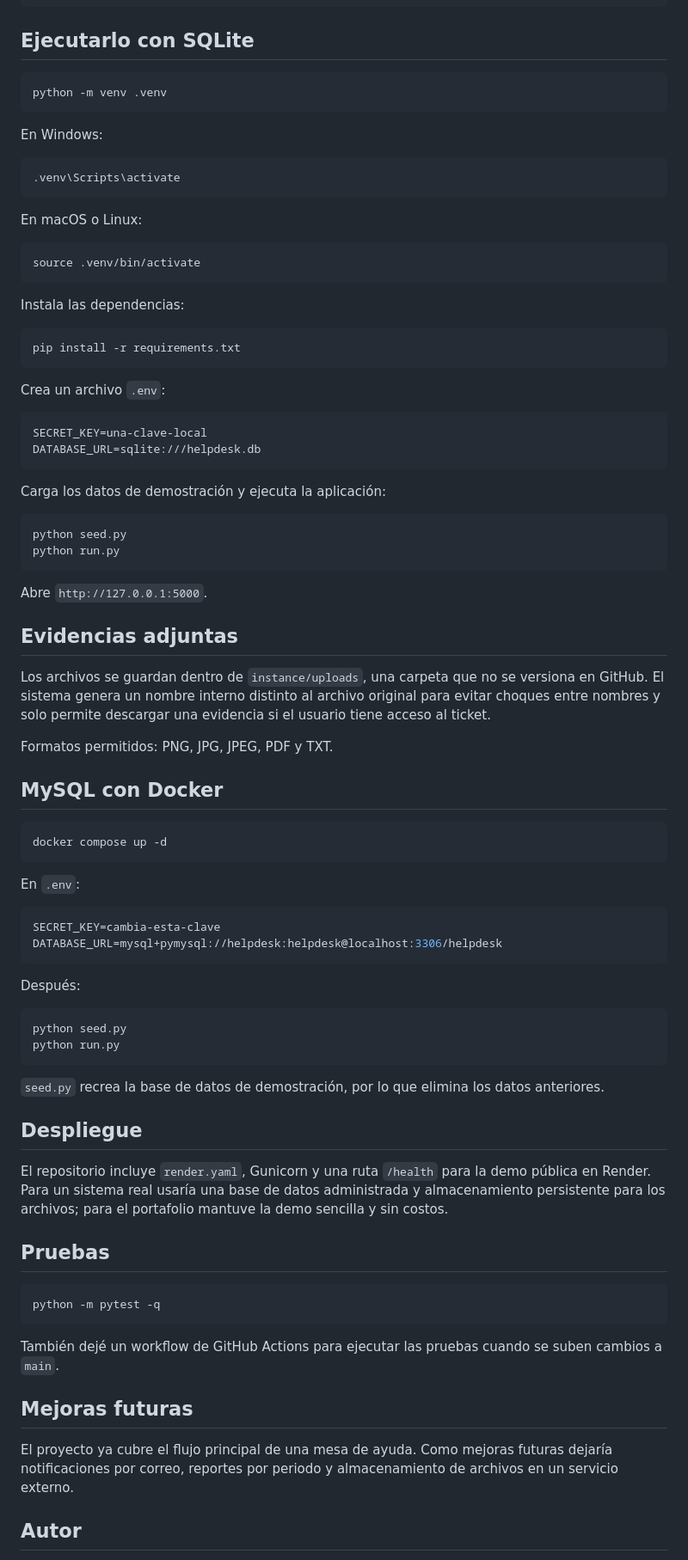
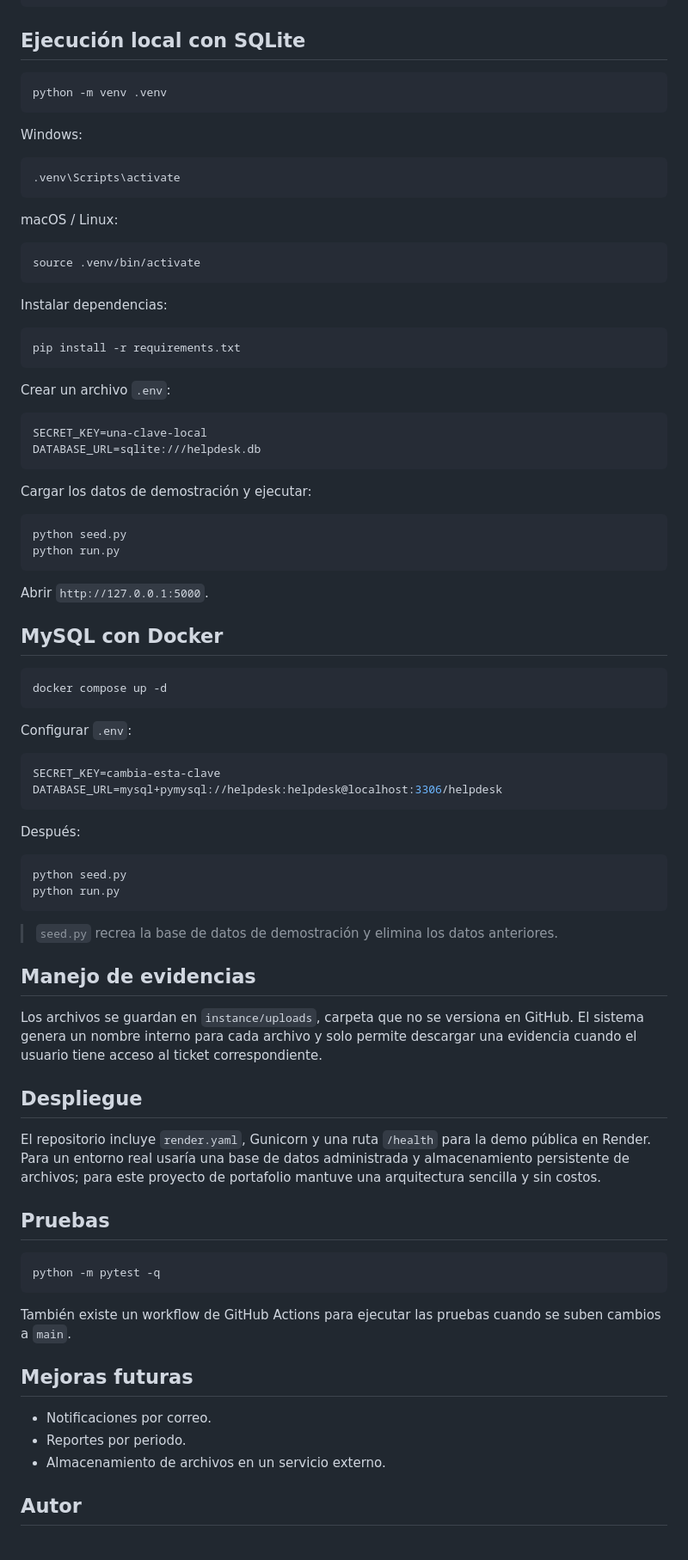
Before and after one commit to adm-land/helpdesk-ti, a Markdown page: README.md, the part around one of its changes. Shown at 86% size. Rendered like a GitHub page.

````diff
--- a/README.md
+++ b/README.md
@@ -77,51 +81,45 @@ helpdesk-ti/
 └── wsgi.py
 ```
 
-## Ejecutarlo con SQLite
+## Ejecución local con SQLite
 
 ```bash
 python -m venv .venv
 ```
 
-En Windows:
+Windows:
 
 ```bash
 .venv\Scripts\activate
 ```
 
-En macOS o Linux:
+macOS / Linux:
 
 ```bash
 source .venv/bin/activate
 ```
 
-Instala las dependencias:
+Instalar dependencias:
 
 ```bash
 pip install -r requirements.txt
 ```
 
-Crea un archivo `.env`:
+Crear un archivo `.env`:
 
 ```env
 SECRET_KEY=una-clave-local
 DATABASE_URL=sqlite:///helpdesk.db
 ```
 
-Carga los datos de demostración y ejecuta la aplicación:
+Cargar los datos de demostración y ejecutar:
 
 ```bash
 python seed.py
 python run.py
 ```
 
-Abre `http://127.0.0.1:5000`.
-
-## Evidencias adjuntas
-
-Los archivos se guardan dentro de `instance/uploads`, una carpeta que no se versiona en GitHub. El sistema genera un nombre interno distinto al archivo original para evitar choques entre nombres y solo permite descargar una evidencia si el usuario tiene acceso al ticket.
-
-Formatos permitidos: PNG, JPG, JPEG, PDF y TXT.
+Abrir `http://127.0.0.1:5000`.
 
 ## MySQL con Docker
 
@@ -129,7 +127,7 @@ Formatos permitidos: PNG, JPG, JPEG, PDF y TXT.
 docker compose up -d
 ```
 
-En `.env`:
+Configurar `.env`:
 
 ```env
 SECRET_KEY=cambia-esta-clave
@@ -143,11 +141,15 @@ python seed.py
 python run.py
 ```
 
-`seed.py` recrea la base de datos de demostración, por lo que elimina los datos anteriores.
+> `seed.py` recrea la base de datos de demostración y elimina los datos anteriores.
+
+## Manejo de evidencias
+
+Los archivos se guardan en `instance/uploads`, carpeta que no se versiona en GitHub. El sistema genera un nombre interno para cada archivo y solo permite descargar una evidencia cuando el usuario tiene acceso al ticket correspondiente.
 
 ## Despliegue
 
-El repositorio incluye `render.yaml`, Gunicorn y una ruta `/health` para la demo pública en Render. Para un sistema real usaría una base de datos administrada y almacenamiento persistente para los archivos; para el portafolio mantuve la demo sencilla y sin costos.
+El repositorio incluye `render.yaml`, Gunicorn y una ruta `/health` para la demo pública en Render. Para un entorno real usaría una base de datos administrada y almacenamiento persistente de archivos; para este proyecto de portafolio mantuve una arquitectura sencilla y sin costos.
 
 ## Pruebas
 
@@ -155,11 +157,13 @@ El repositorio incluye `render.yaml`, Gunicorn y una ruta `/health` para la demo
 python -m pytest -q
 ```
 
-También dejé un workflow de GitHub Actions para ejecutar las pruebas cuando se suben cambios a `main`.
+También existe un workflow de GitHub Actions para ejecutar las pruebas cuando se suben cambios a `main`.
 
 ## Mejoras futuras
 
-El proyecto ya cubre el flujo principal de una mesa de ayuda. Como mejoras futuras dejaría notificaciones por correo, reportes por periodo y almacenamiento de archivos en un servicio externo.
+- Notificaciones por correo.
+- Reportes por periodo.
+- Almacenamiento de archivos en un servicio externo.
 
 ## Autor
 
````
Also changed, not shown: other parts of README.md (+35 -31 lines).
